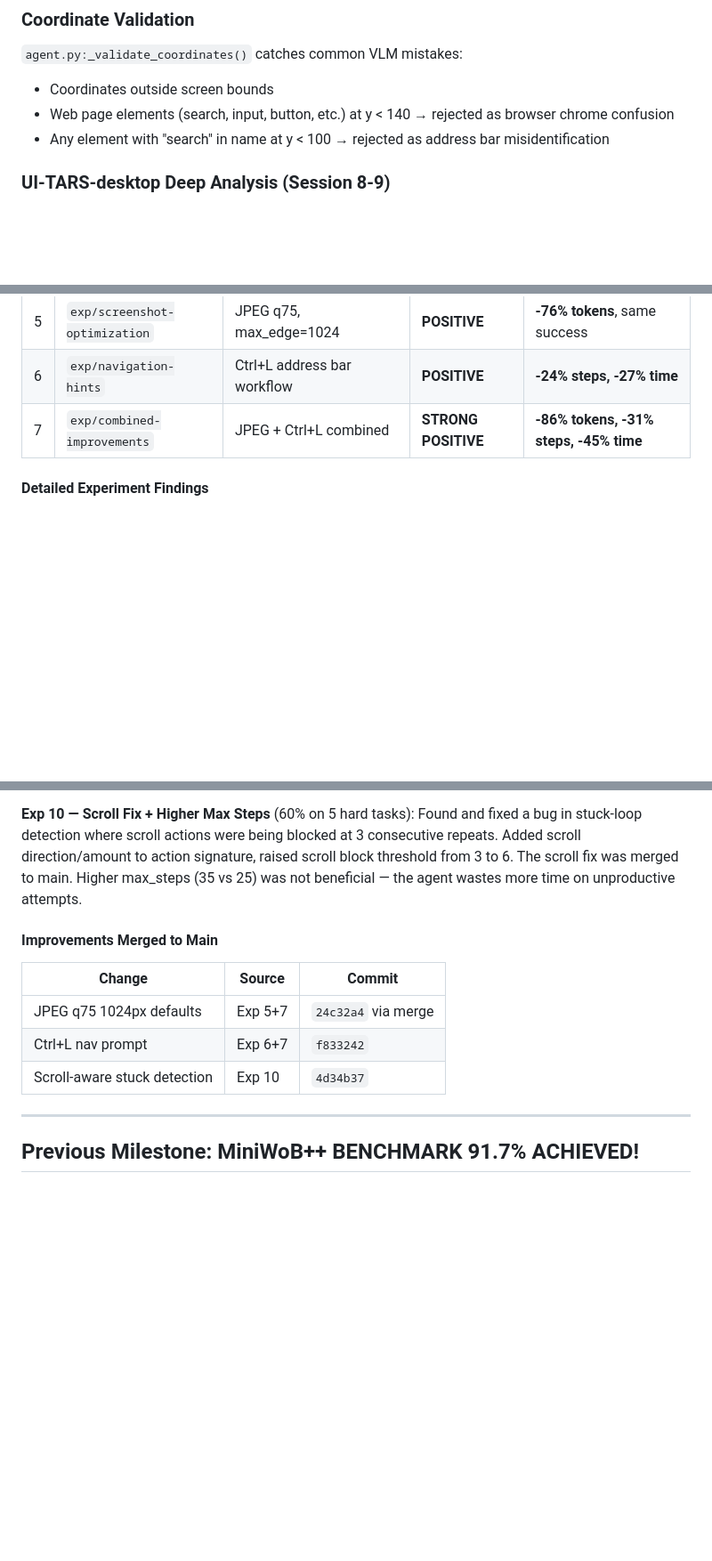
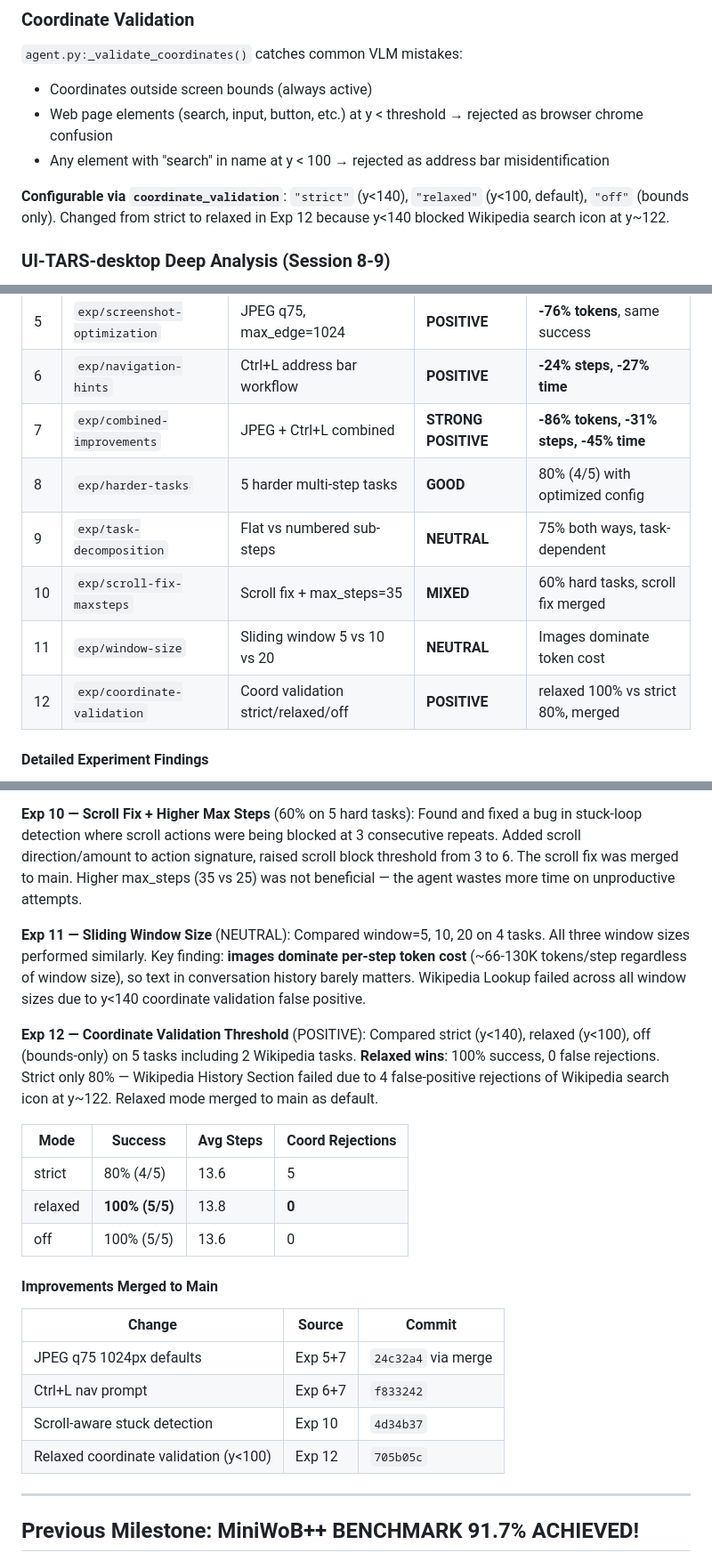
Before and after one commit to ygygbit/rpa-ui-agent, a Markdown page: rpa/HANDOFF.md, 3 parts joined by grey strips. Shown at 89% size. GitHub-like rendering; blank space fills up the shorter version.

Commit message:
Update HANDOFF.md with experiments 11-12 results
Co-Authored-By: Claude <noreply@anthropic.com>

```diff
--- a/rpa/HANDOFF.md
+++ b/rpa/HANDOFF.md
@@ -165,9 +165,11 @@ Multi-tier detection in `agent.py:_check_stuck_loop()`:
 ### Coordinate Validation
 
 `agent.py:_validate_coordinates()` catches common VLM mistakes:
-- Coordinates outside screen bounds
-- Web page elements (search, input, button, etc.) at y < 140 → rejected as browser chrome confusion
+- Coordinates outside screen bounds (always active)
+- Web page elements (search, input, button, etc.) at y < threshold → rejected as browser chrome confusion
 - Any element with "search" in name at y < 100 → rejected as address bar misidentification
+
+**Configurable via `coordinate_validation`**: `"strict"` (y<140), `"relaxed"` (y<100, default), `"off"` (bounds only). Changed from strict to relaxed in Exp 12 because y<140 blocked Wikipedia search icon at y~122.
 
 ### UI-TARS-desktop Deep Analysis (Session 8-9)
 
@@ -394,6 +396,11 @@ Ran 7 systematic A/B experiments to test UI-TARS-inspired improvements against b
 | 5 | `exp/screenshot-optimization` | JPEG q75, max_edge=1024 | **POSITIVE** | **-76% tokens**, same success |
 | 6 | `exp/navigation-hints` | Ctrl+L address bar workflow | **POSITIVE** | **-24% steps, -27% time** |
 | 7 | `exp/combined-improvements` | JPEG + Ctrl+L combined | **STRONG POSITIVE** | **-86% tokens, -31% steps, -45% time** |
+| 8 | `exp/harder-tasks` | 5 harder multi-step tasks | **GOOD** | 80% (4/5) with optimized config |
+| 9 | `exp/task-decomposition` | Flat vs numbered sub-steps | **NEUTRAL** | 75% both ways, task-dependent |
+| 10 | `exp/scroll-fix-maxsteps` | Scroll fix + max_steps=35 | **MIXED** | 60% hard tasks, scroll fix merged |
+| 11 | `exp/window-size` | Sliding window 5 vs 10 vs 20 | **NEUTRAL** | Images dominate token cost |
+| 12 | `exp/coordinate-validation` | Coord validation strict/relaxed/off | **POSITIVE** | relaxed 100% vs strict 80%, merged |
 
 #### Detailed Experiment Findings
 
@@ -442,6 +451,16 @@ Ran 7 systematic A/B experiments to test UI-TARS-inspired improvements against b
 **Exp 9 — Task Decomposition Hint** (NEUTRAL): Tested flat vs numbered sub-step task descriptions on 4 hard tasks. Same 75% success rate both ways. Decomposition fixed one failing task but broke another — it's task-dependent, not a general win. VLM follows rigid step plans too literally when tasks require visual search.
 
 **Exp 10 — Scroll Fix + Higher Max Steps** (60% on 5 hard tasks): Found and fixed a bug in stuck-loop detection where scroll actions were being blocked at 3 consecutive repeats. Added scroll direction/amount to action signature, raised scroll block threshold from 3 to 6. The scroll fix was merged to main. Higher max_steps (35 vs 25) was not beneficial — the agent wastes more time on unproductive attempts.
+
+**Exp 11 — Sliding Window Size** (NEUTRAL): Compared window=5, 10, 20 on 4 tasks. All three window sizes performed similarly. Key finding: **images dominate per-step token cost** (~66-130K tokens/step regardless of window size), so text in conversation history barely matters. Wikipedia Lookup failed across all window sizes due to y<140 coordinate validation false positive.
+
+**Exp 12 — Coordinate Validation Threshold** (POSITIVE): Compared strict (y<140), relaxed (y<100), off (bounds-only) on 5 tasks including 2 Wikipedia tasks. **Relaxed wins**: 100% success, 0 false rejections. Strict only 80% — Wikipedia History Section failed due to 4 false-positive rejections of Wikipedia search icon at y~122. Relaxed mode merged to main as default.
+
+| Mode | Success | Avg Steps | Coord Rejections |
+|------|---------|-----------|------------------|
+| strict | 80% (4/5) | 13.6 | 5 |
+| relaxed | **100% (5/5)** | 13.8 | **0** |
+| off | 100% (5/5) | 13.6 | 0 |
 
 #### Improvements Merged to Main
 
@@ -450,6 +469,7 @@ Ran 7 systematic A/B experiments to test UI-TARS-inspired improvements against b
 | JPEG q75 1024px defaults | Exp 5+7 | `24c32a4` via merge |
 | Ctrl+L nav prompt | Exp 6+7 | `f833242` |
 | Scroll-aware stuck detection | Exp 10 | `4d34b37` |
+| Relaxed coordinate validation (y<100) | Exp 12 | `705b05c` |
 
 ---
 
```
Also changed, not shown: other parts of rpa/HANDOFF.md (+3 -1 lines).
